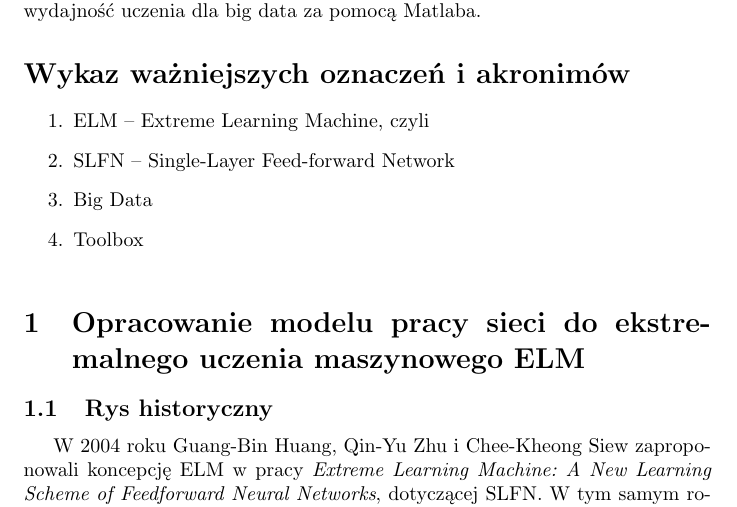
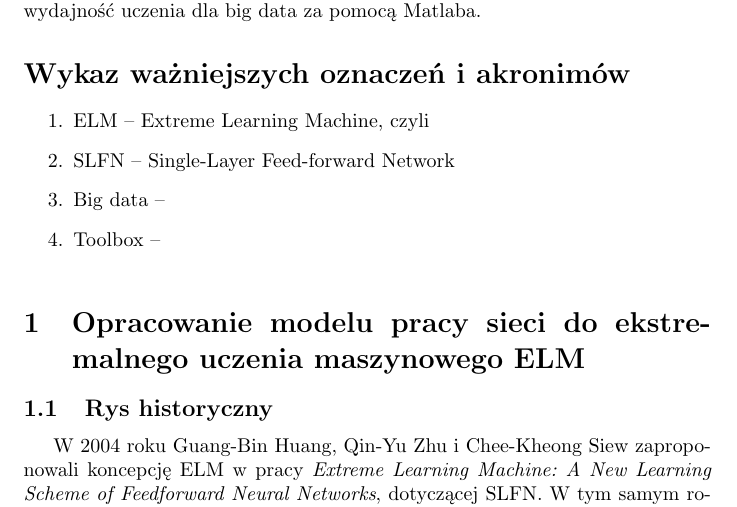
Before and after one commit to Alkuerissa/ELM, a LaTeX document (elm.tex): part of page 3 of 4, cut so that both start at the same text. Compiled offline with pdfLaTeX.

Commit message:
nie wiadomo

```diff
--- a/elm.tex
+++ b/elm.tex
@@ -42,8 +42,8 @@ Aleksandra Hernik sprawdzała dokładność i wydajność uczenia dla big data z
 \begin{enumerate}
 \item ELM -- Extreme Learning Machine, czyli
 \item SLFN -- Single-Layer Feed-forward Network
-\item Big Data
-\item Toolbox
+\item Big data --
+\item Toolbox  --
 \end{enumerate}
 \addcontentsline{toc}{section}{Wykaz ważniejszych oznaczeń i akronimów}
 \section{Opracowanie modelu pracy sieci do ekstremalnego uczenia maszynowego ELM}
```
